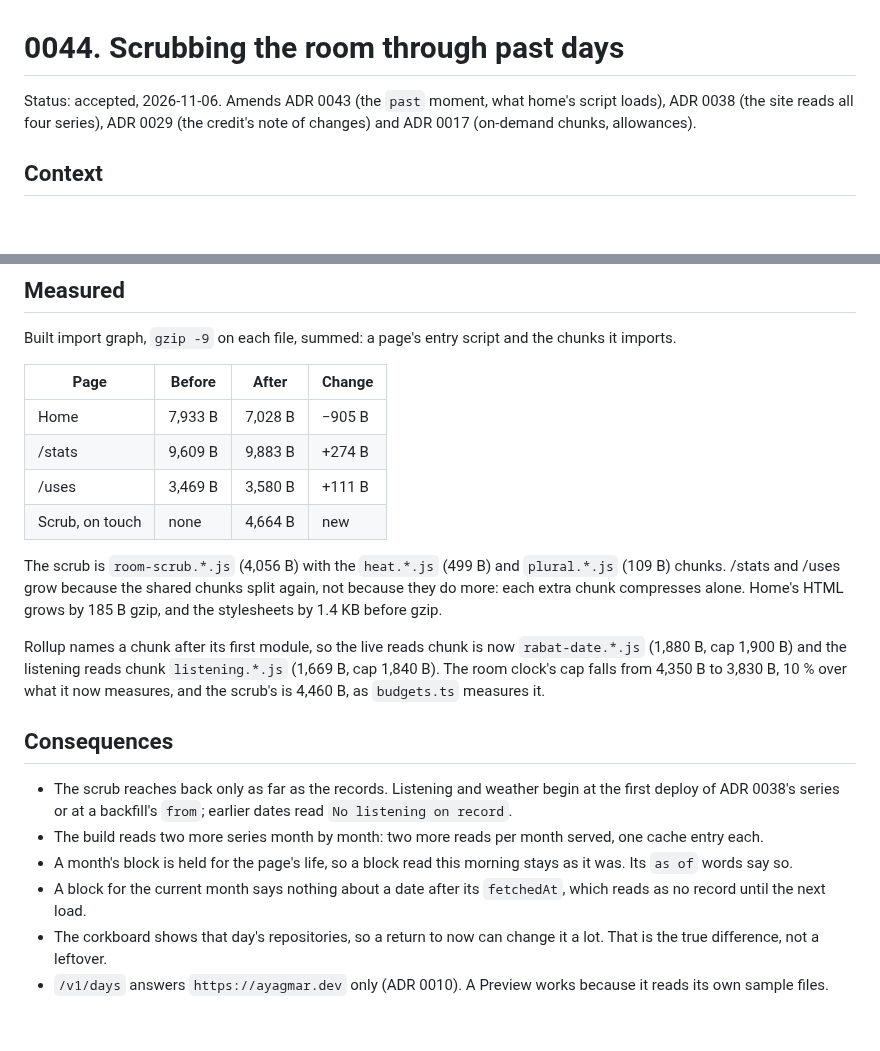
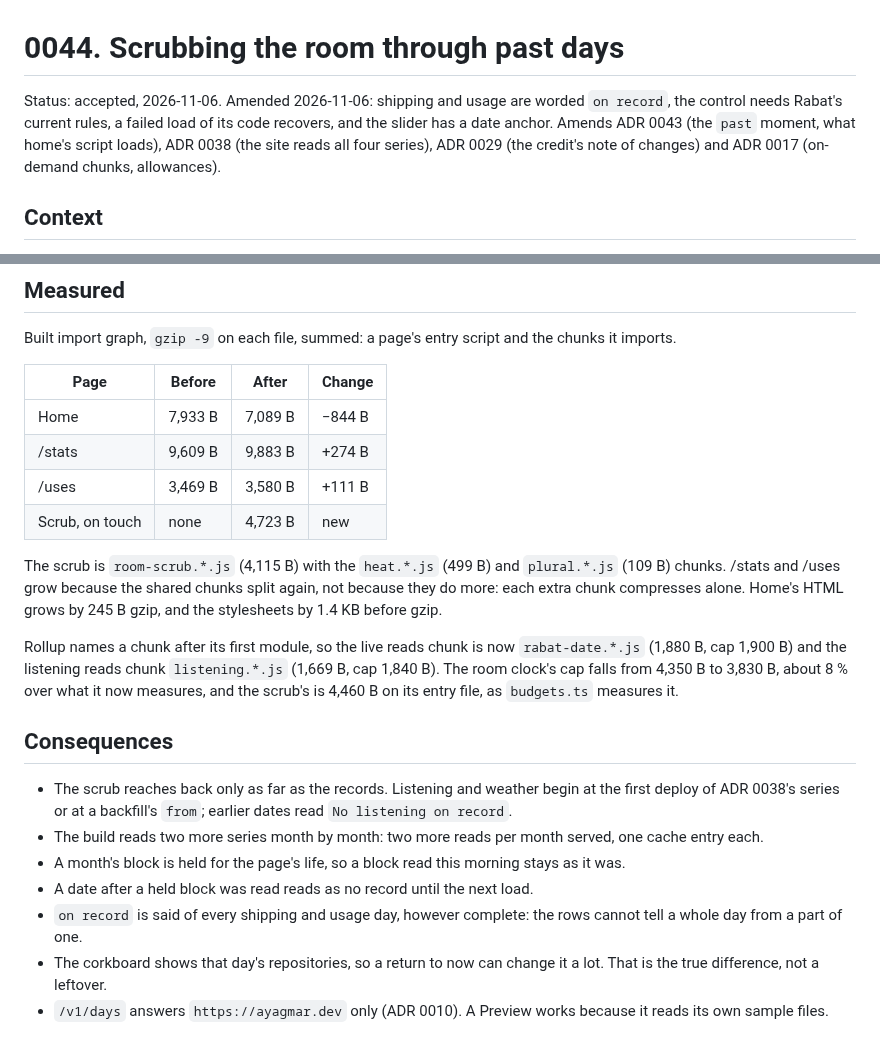
Before and after one commit to ayagmar/ayagmar.dev, a Markdown page: docs/adr/0044-room-scrub.md, 2 parts joined by grey strips. Rendered like a GitHub page; blank space fills up the shorter version.

```diff
--- a/docs/adr/0044-room-scrub.md
+++ b/docs/adr/0044-room-scrub.md
@@ -1,6 +1,6 @@
 # 0044. Scrubbing the room through past days
 
-Status: accepted, 2026-11-06. Amends ADR 0043 (the `past` moment, what home's script loads), ADR 0038 (the site reads all four series), ADR 0029 (the credit's note of changes) and ADR 0017 (on-demand chunks, allowances).
+Status: accepted, 2026-11-06. Amended 2026-11-06: shipping and usage are worded `on record`, the control needs Rabat's current rules, a failed load of its code recovers, and the slider has a date anchor. Amends ADR 0043 (the `past` moment, what home's script loads), ADR 0038 (the site reads all four series), ADR 0029 (the credit's note of changes) and ADR 0017 (on-demand chunks, allowances).
 
 ## Context
 
@@ -48,20 +54,21 @@ Built import graph, `gzip -9` on each file, summed: a page's entry script and th
 
 | Page            | Before  | After   | Change |
 | --------------- | ------- | ------- | ------ |
-| Home            | 7,933 B | 7,028 B | −905 B |
+| Home            | 7,933 B | 7,089 B | −844 B |
 | /stats          | 9,609 B | 9,883 B | +274 B |
 | /uses           | 3,469 B | 3,580 B | +111 B |
-| Scrub, on touch | none    | 4,664 B | new    |
+| Scrub, on touch | none    | 4,723 B | new    |
 
-The scrub is `room-scrub.*.js` (4,056 B) with the `heat.*.js` (499 B) and `plural.*.js` (109 B) chunks. /stats and /uses grow because the shared chunks split again, not because they do more: each extra chunk compresses alone. Home's HTML grows by 185 B gzip, and the stylesheets by 1.4 KB before gzip.
+The scrub is `room-scrub.*.js` (4,115 B) with the `heat.*.js` (499 B) and `plural.*.js` (109 B) chunks. /stats and /uses grow because the shared chunks split again, not because they do more: each extra chunk compresses alone. Home's HTML grows by 245 B gzip, and the stylesheets by 1.4 KB before gzip.
 
-Rollup names a chunk after its first module, so the live reads chunk is now `rabat-date.*.js` (1,880 B, cap 1,900 B) and the listening reads chunk `listening.*.js` (1,669 B, cap 1,840 B). The room clock's cap falls from 4,350 B to 3,830 B, 10 % over what it now measures, and the scrub's is 4,460 B, as `budgets.ts` measures it.
+Rollup names a chunk after its first module, so the live reads chunk is now `rabat-date.*.js` (1,880 B, cap 1,900 B) and the listening reads chunk `listening.*.js` (1,669 B, cap 1,840 B). The room clock's cap falls from 4,350 B to 3,830 B, about 8 % over what it now measures, and the scrub's is 4,460 B on its entry file, as `budgets.ts` measures it.
 
 ## Consequences
 
 - The scrub reaches back only as far as the records. Listening and weather begin at the first deploy of ADR 0038's series or at a backfill's `from`; earlier dates read `No listening on record`.
 - The build reads two more series month by month: two more reads per month served, one cache entry each.
-- A month's block is held for the page's life, so a block read this morning stays as it was. Its `as of` words say so.
-- A block for the current month says nothing about a date after its `fetchedAt`, which reads as no record until the next load.
+- A month's block is held for the page's life, so a block read this morning stays as it was.
+- A date after a held block was read reads as no record until the next load.
+- `on record` is said of every shipping and usage day, however complete: the rows cannot tell a whole day from a part of one.
 - The corkboard shows that day's repositories, so a return to now can change it a lot. That is the true difference, not a leftover.
 - `/v1/days` answers `https://ayagmar.dev` only (ADR 0010). A Preview works because it reads its own sample files.
```
Also changed, not shown: other parts of docs/adr/0044-room-scrub.md (+17 -11 lines).
